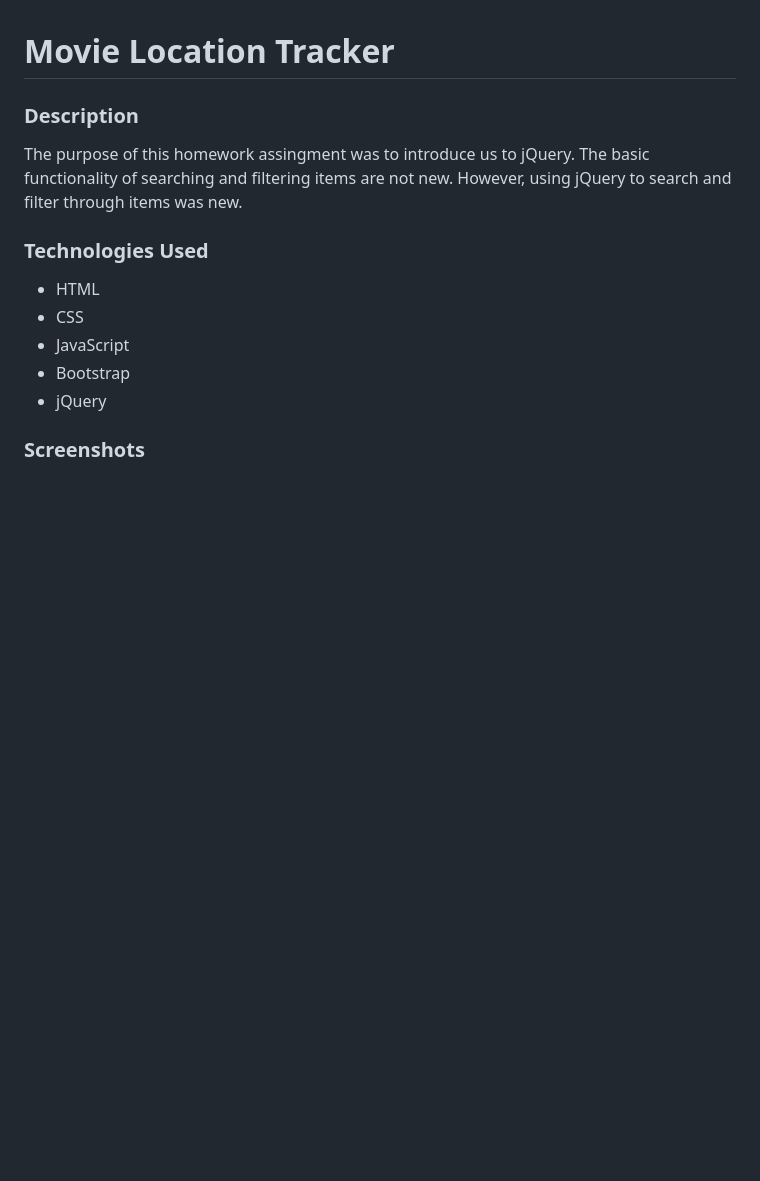
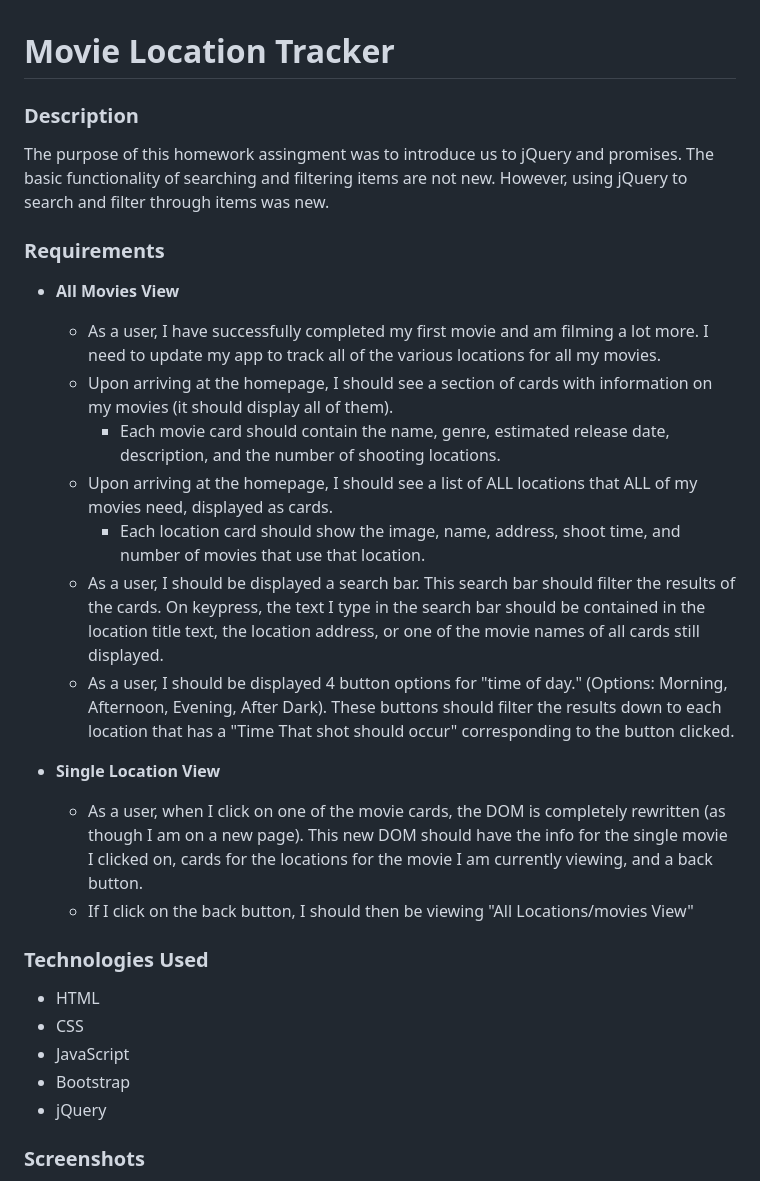
Before and after one commit to mjleavell/location-tracker, a Markdown page: README.md, the part around the change printed below. Rendered like a GitHub page; blank space fills up the shorter version.

```diff
--- a/README.md
+++ b/README.md
@@ -1,7 +1,21 @@
 # Movie Location Tracker
 
 ### Description
-The purpose of this  homework assingment was to introduce us to jQuery. The basic functionality of searching and filtering items are not new. However, using jQuery to search and filter through items was new.
+The purpose of this  homework assingment was to introduce us to jQuery and promises. The basic functionality of searching and filtering items are not new. However, using jQuery to search and filter through items was new.
+
+### Requirements
+- **All Movies View**
+  - As a user, I have successfully completed my first movie and am filming a lot more.  I need to update my app to track all of the various locations for all my movies.
+  - Upon arriving at the homepage, I should see a section of cards with information on my movies (it should display all of them).
+    - Each movie card should contain the name, genre, estimated release date, description, and the number of shooting locations.
+  - Upon arriving at the homepage, I should see a list of ALL locations that ALL of my movies need, displayed as cards.
+    - Each location card should show the image, name, address, shoot time, and number of movies that use that location.
+  - As a user, I should be displayed a search bar. This search bar should filter the results of the cards. On keypress, the text I type in the search bar should be contained in the location title text, the location address, or one of the movie names of all cards still displayed.
+  - As a user, I should be displayed 4 button options for "time of day." (Options: Morning, Afternoon, Evening, After Dark). These buttons should filter the results down to each location that has a "Time That shot should occur" corresponding to the button clicked.
+
+- **Single Location View**
+    - As a user, when I click on one of the movie cards, the DOM is completely rewritten (as though I am on a new page). This new DOM should have the info for the single movie I clicked on, cards for the locations for the movie I am currently viewing, and a back button.
+    - If I click on the back button, I should then be viewing "All Locations/movies View"
 
 ### Technologies Used
 * HTML
```
Also changed, not shown: other parts of README.md (+8 -1 lines), screenshots/search.png (added), screenshots/shootTime.png (added), screenshots/singleMovie.png (added), 1 other file.
